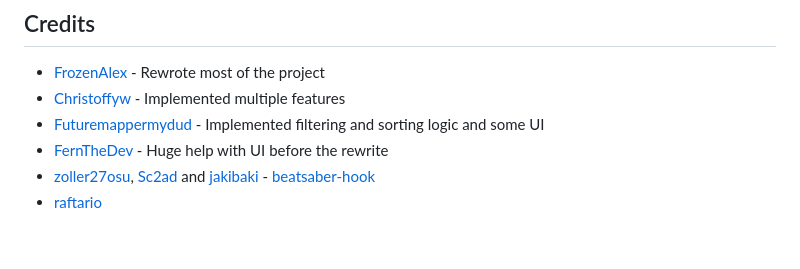
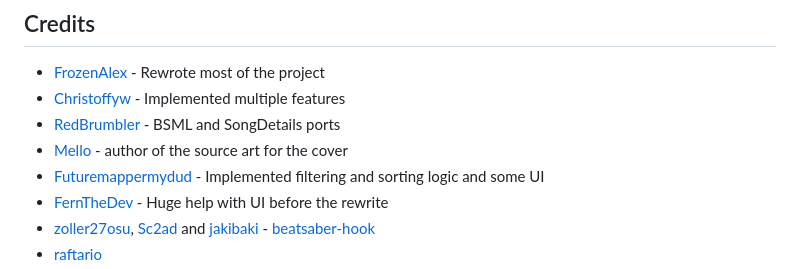
Before and after one commit to bsq-ports/BetterSongSearchQuest, a Markdown page: README.md, the part around the change. Rendered like a GitHub page; blank space fills up the shorter version.

Commit message:
Add cover image, add credits

```diff
--- a/README.md
+++ b/README.md
@@ -19,6 +19,8 @@ Searching, downloading and playing songs, now with 100% less annoying!
 
 * [FrozenAlex](https://github.com/FrozenAlex) - Rewrote most of the project
 * [Christoffyw](https://github.com/Christoffyw) - Implemented multiple features
+* [RedBrumbler](https://github.com/RedBrumbler) - BSML and SongDetails ports
+* [Mello](https://www.pixiv.net/en/users/27903714) - author of the source art for the cover
 * [Futuremappermydud](https://github.com/Futuremappermydud) - Implemented filtering and sorting logic and some UI
 * [FernTheDev](https://github.com/Fernthedev) - Huge help with UI before the rewrite
 * [zoller27osu](https://github.com/zoller27osu), [Sc2ad](https://github.com/Sc2ad) and [jakibaki](https://github.com/jakibaki) - [beatsaber-hook](https://github.com/sc2ad/beatsaber-hook)
```
Also changed, not shown: cover.png (added), 2 other files.
